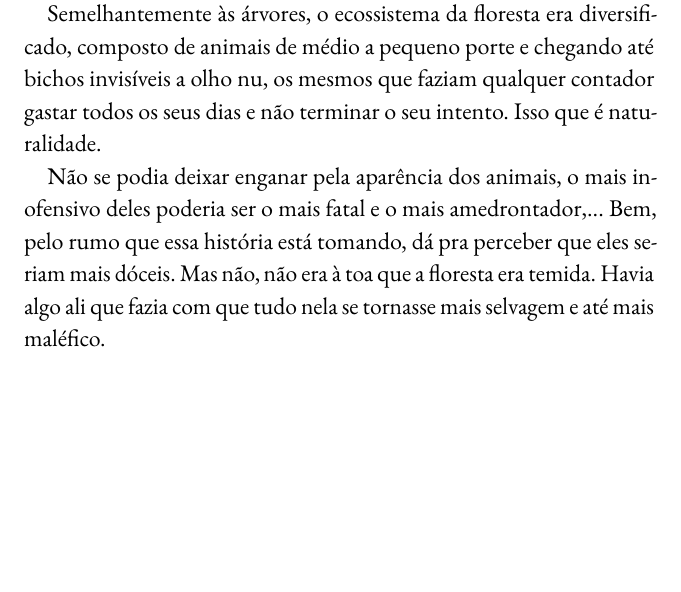
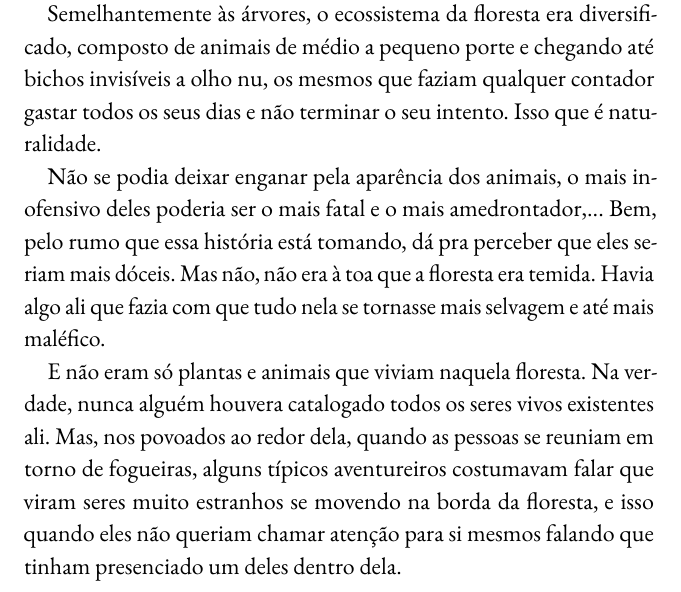
Before and after one commit to TafnesBarbosa/meu_livro, a LaTeX book (main.tex, which reads content/chapter1.tex): part of page 12 of 12, cut so that both start at the same text, the shorter picture padded with empty space. Compiled offline with pdfLaTeX.

Commit message:
Atualizar o chapter1.tex

```diff
--- a/content/chapter1.tex
+++ b/content/chapter1.tex
@@ -13,3 +13,5 @@ Podia-se encontrar todo e qualquer tipo de árvore dentro dela. Árvores grandes
 Semelhantemente às árvores, o ecossistema da floresta era diversificado, composto de animais de médio a pequeno porte e chegando até bichos invisíveis a olho nu, os mesmos que faziam qualquer contador gastar todos os seus dias e não terminar o seu intento. Isso que é naturalidade.
 
 Não se podia deixar enganar pela aparência dos animais, o mais inofensivo deles poderia ser o mais fatal e o mais amedrontador,... Bem, pelo rumo que essa história está tomando, dá pra perceber que eles seriam mais dóceis. Mas não, não era à toa que a floresta era temida. Havia algo ali que fazia com que tudo nela se tornasse mais selvagem e até mais maléfico.
+
+E não eram só plantas e animais que viviam naquela floresta. Na verdade, nunca alguém houvera catalogado todos os seres vivos existentes ali. Mas, nos povoados ao redor dela, quando as pessoas se reuniam em torno de fogueiras, alguns típicos aventureiros costumavam falar que viram seres muito estranhos se movendo na borda da floresta, e isso quando eles não queriam chamar atenção para si mesmos falando que tinham presenciado um deles dentro dela.
```
